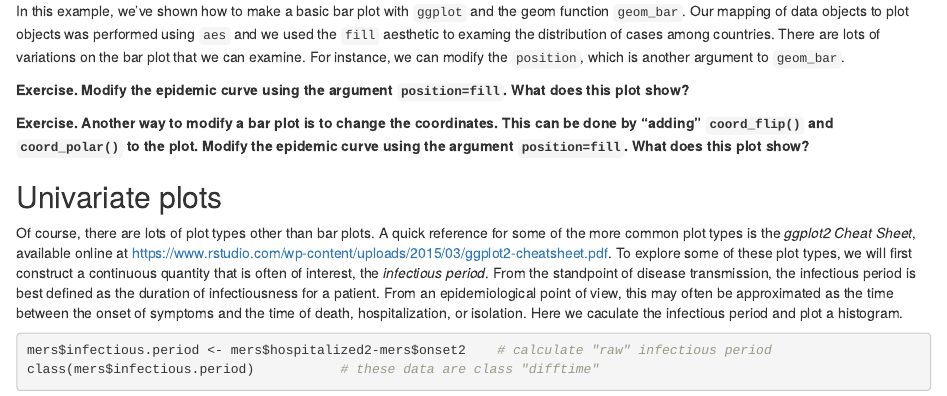
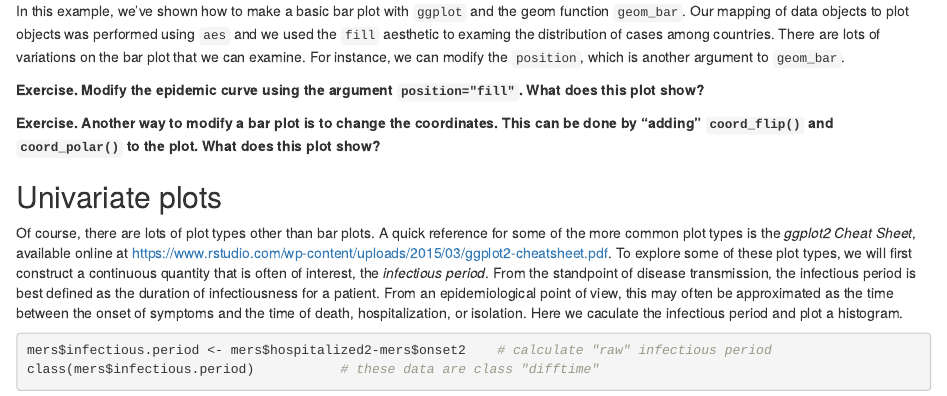
Before and after one commit to jdrakephd/ideas-workshop, an R Markdown document (visualization.Rmd): the page in a window 1100 px wide, from 4400 px down. The pictures show the output file visualization.html that the author committed with the source, opened offline.

Commit message:
repeated sentence viz practical

```diff
--- a/visualization.Rmd
+++ b/visualization.Rmd
@@ -113,9 +113,9 @@ ggplot(data=mers) +
 
 In this example, we've shown how to make a basic bar plot with `ggplot` and the geom function `geom_bar`. Our mapping of data objects to plot objects was performed using `aes` and we used the `fill` aesthetic to examing the distribution of cases among countries. There are lots of variations on the bar plot that we can examine. For instance, we can modify the `position`, which is another argument to `geom_bar`.
 
-**Exercise. Modify the epidemic curve using the argument `position=fill`. What does this plot show?**
+**Exercise. Modify the epidemic curve using the argument `position="fill"`. What does this plot show?**
 
-**Exercise. Another way to modify a bar plot is to change the coordinates. This can be done by "adding" `coord_flip()` and `coord_polar()` to the plot. Modify the epidemic curve using the argument `position=fill`. What does this plot show?**
+**Exercise. Another way to modify a bar plot is to change the coordinates. This can be done by "adding" `coord_flip()` and `coord_polar()` to the plot. What does this plot show?**
 
 ## Univariate plots
 
```
Also changed, not shown: visualization.html, visualization.pdf.
